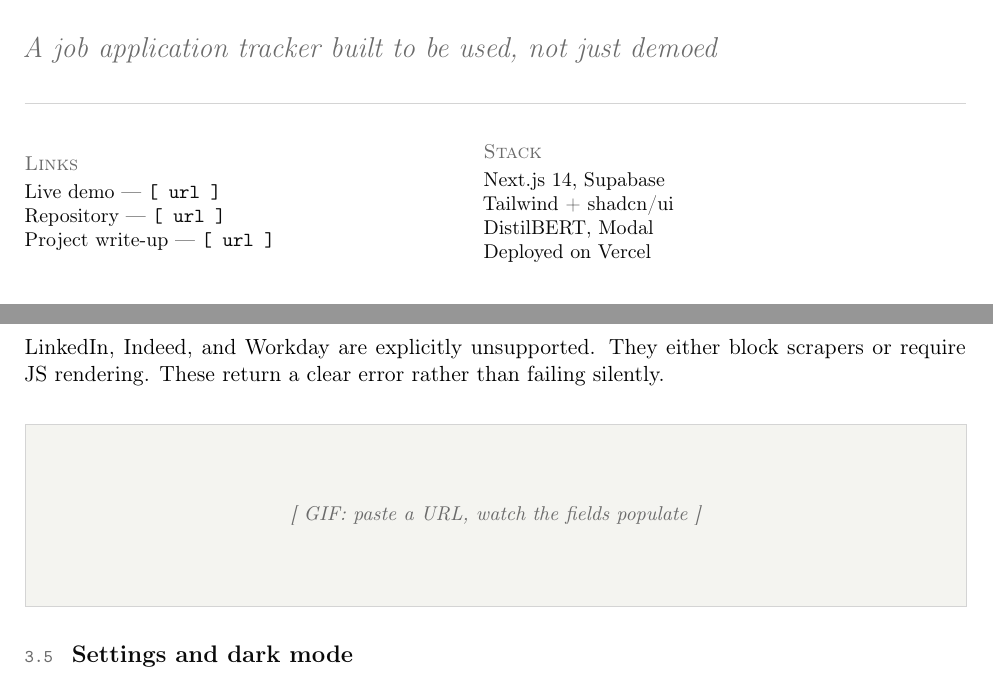
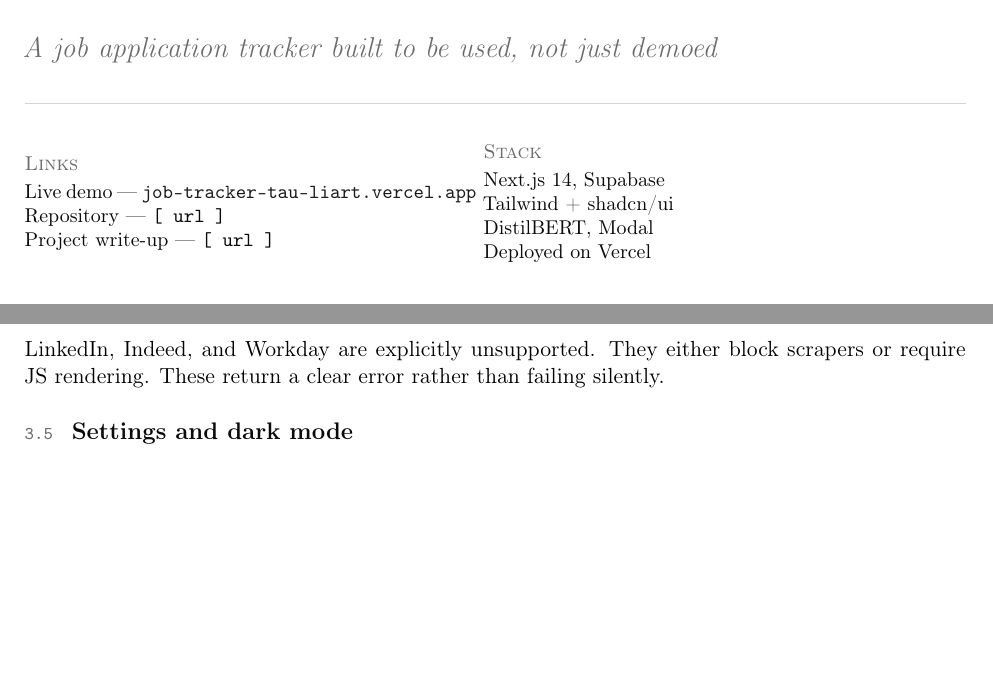
Before and after one commit to Brodie191/JobTracker, a LaTeX document (Desktop/JobTracker/readme-pdf.tex): two parts of pages 1 and 4 of 5, joined at a grey line, cut so that both start at the same text, the shorter picture padded with empty space. Compiled offline with pdfLaTeX.

Commit message:
Add live demo link to readme PDF

```diff
--- a/Desktop/JobTracker/readme-pdf.tex
+++ b/Desktop/JobTracker/readme-pdf.tex
@@ -134,7 +134,7 @@ used, not just demoed}
 \color{mutedgrey}\small
 \textsc{Links}\\[2pt]
 \color{nearblack}
-Live demo --- \texttt{[ url ]}\\
+Live demo --- \href{https://job-tracker-tau-liart.vercel.app/}{\texttt{job-tracker-tau-liart.vercel.app}}\\
 Repository --- \texttt{[ url ]}\\
 Project write-up --- \texttt{[ url ]}
 \end{minipage}
@@ -244,8 +244,6 @@ LinkedIn, Indeed, and Workday are explicitly unsupported. They either
 block scrapers or require JS rendering. These return a clear error rather
 than failing silently.
 
-\imgplaceholder{GIF: paste a URL, watch the fields populate}
-
 \subsection{Settings and dark mode}
 
 Profile and password management, a default-view preference, JSON and CSV
```
Also changed, not shown: Desktop/JobTracker/readme-pdf.pdf.
